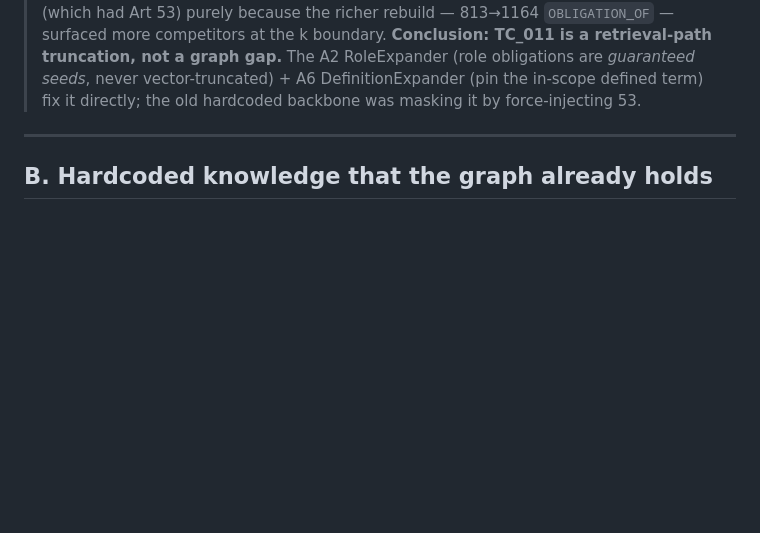
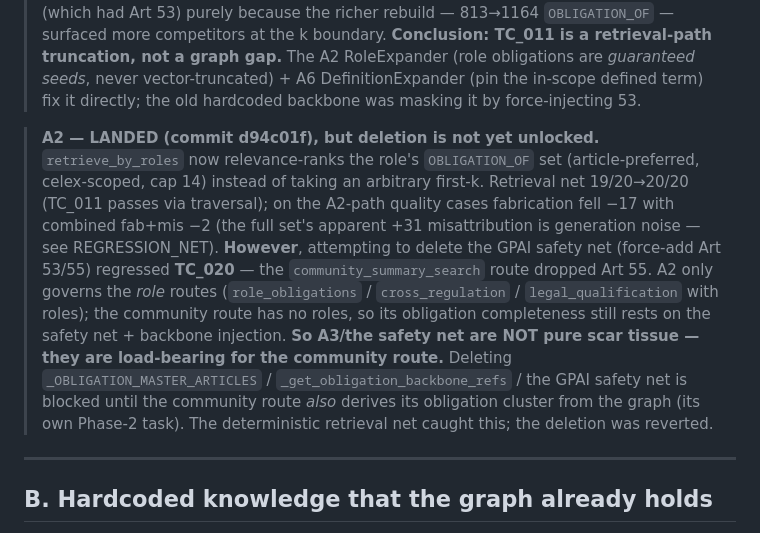
Before and after one commit to dbarrau/crss_mvp_new, a Markdown page: docs/rewrite/PATCH_LEDGER.md, the part around the change. Rendered like a GitHub page; blank space fills up the shorter version.

```diff
--- a/docs/rewrite/PATCH_LEDGER.md
+++ b/docs/rewrite/PATCH_LEDGER.md
@@ -54,6 +54,24 @@ of idempotent expanders under one budget and one dedup.
 > gap.** The A2 RoleExpander (role obligations are *guaranteed seeds*, never
 > vector-truncated) + A6 DefinitionExpander (pin the in-scope defined term) fix
 > it directly; the old hardcoded backbone was masking it by force-injecting 53.
+
+> **A2 — LANDED (commit d94c01f), but deletion is not yet unlocked.**
+> `retrieve_by_roles` now relevance-ranks the role's `OBLIGATION_OF` set
+> (article-preferred, celex-scoped, cap 14) instead of taking an arbitrary
+> first-k. Retrieval net 19/20→20/20 (TC_011 passes via traversal); on the
+> A2-path quality cases fabrication fell −17 with combined fab+mis −2 (the full
+> set's apparent +31 misattribution is generation noise — see REGRESSION_NET).
+> **However**, attempting to delete the GPAI safety net (force-add Art 53/55)
+> regressed **TC_020** — the `community_summary_search` route dropped Art 55.
+> A2 only governs the *role* routes (`role_obligations` / `cross_regulation` /
+> `legal_qualification` with roles); the community route has no roles, so its
+> obligation completeness still rests on the safety net + backbone injection.
+> **So A3/the safety net are NOT pure scar tissue — they are load-bearing for
+> the community route.** Deleting `_OBLIGATION_MASTER_ARTICLES` /
+> `_get_obligation_backbone_refs` / the GPAI safety net is blocked until the
+> community route *also* derives its obligation cluster from the graph (its own
+> Phase-2 task). The deterministic retrieval net caught this; the deletion was
+> reverted.
 
 ---
 
```
Also changed, not shown: docs/rewrite/REGRESSION_NET.md (+16 -0 lines).
